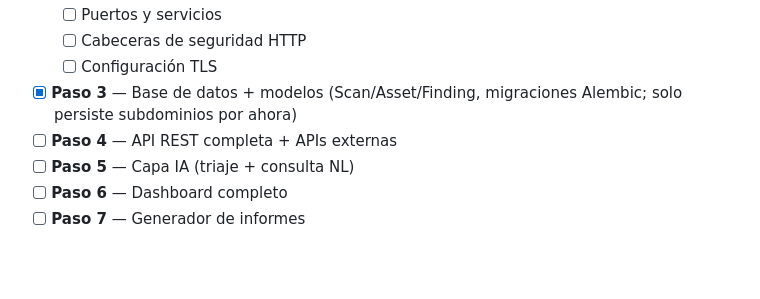
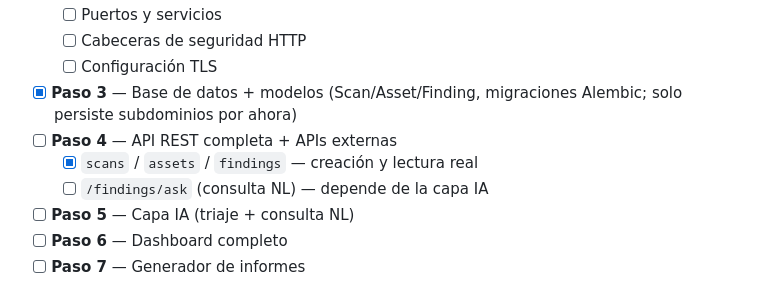
Before and after one commit to andrewpm98/atalaya, a Markdown page: README.md, the part around the change. GitHub-like rendering; blank space fills up the shorter version.

```diff
--- a/README.md
+++ b/README.md
@@ -126,6 +126,8 @@ Desarrollo por fases (ver `docs/ARQUITECTURA.md`):
 - [x] **Paso 3** — Base de datos + modelos (Scan/Asset/Finding, migraciones Alembic;
       solo persiste subdominios por ahora)
 - [ ] **Paso 4** — API REST completa + APIs externas
+  - [x] `scans` / `assets` / `findings` — creación y lectura real
+  - [ ] `/findings/ask` (consulta NL) — depende de la capa IA
 - [ ] **Paso 5** — Capa IA (triaje + consulta NL)
 - [ ] **Paso 6** — Dashboard completo
 - [ ] **Paso 7** — Generador de informes
```
Also changed, not shown: CLAUDE.md (+24 -6 lines), docs/ARQUITECTURA.md (+23 -8 lines).
